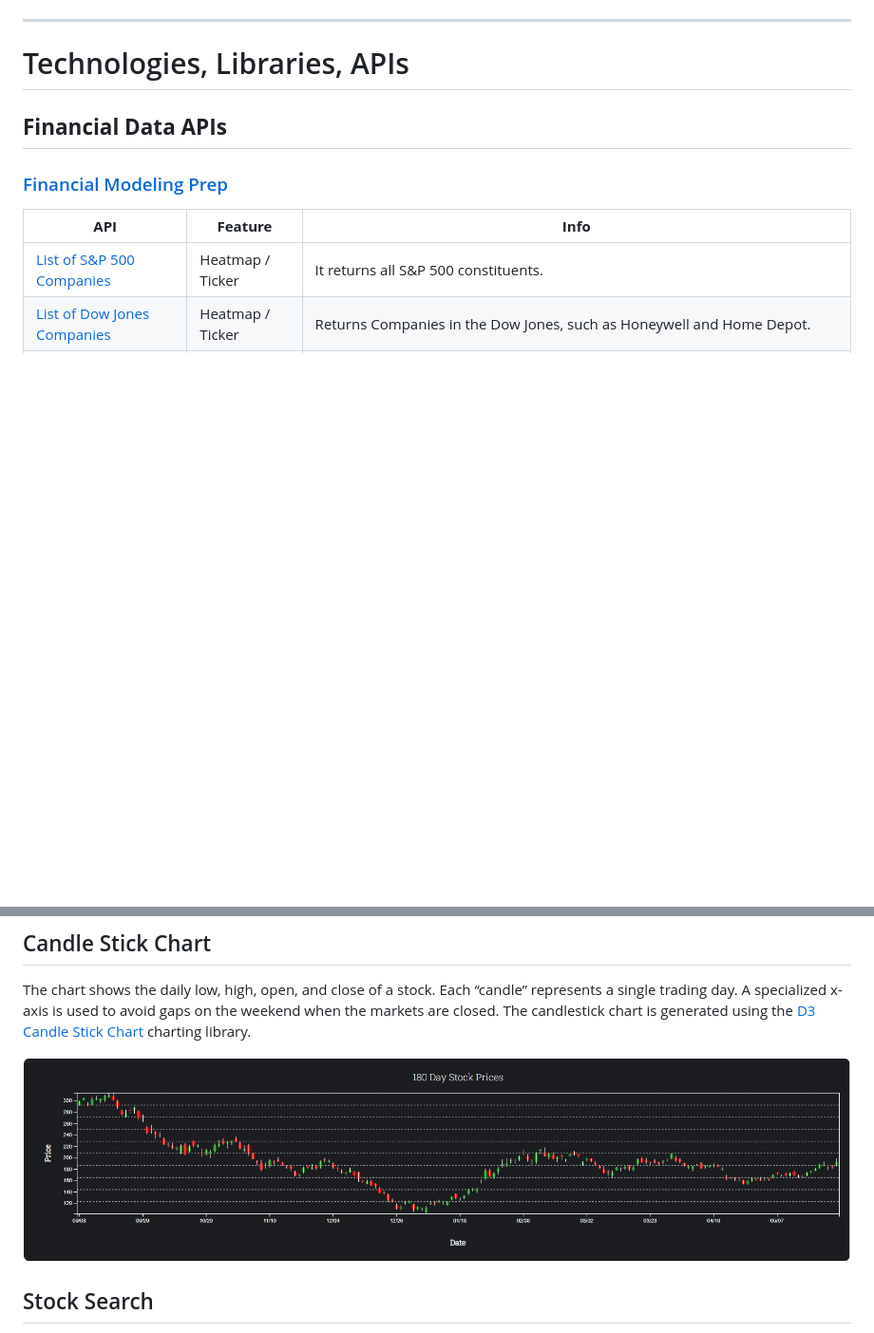
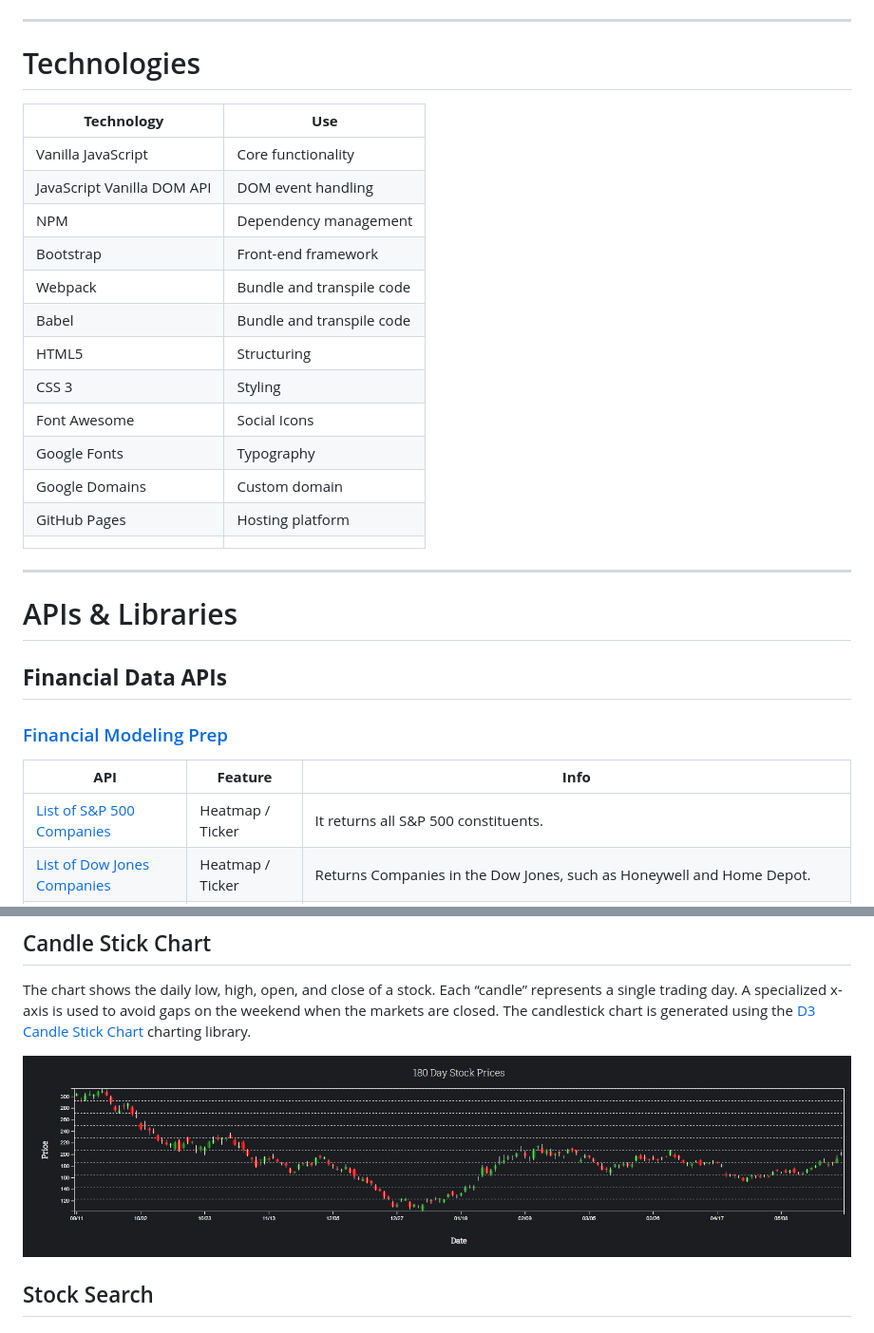
Before and after one commit to chrisbanas/trader_radar, a Markdown page: README.md, 2 parts joined by grey strips. Shown: that part at 95% size. GitHub-like rendering; pictures changed too: assets/candle.jpg; blank space fills up the shorter version.

Commit message:
readme final updates before review

```diff
--- a/README.md
+++ b/README.md
@@ -8,7 +10,27 @@ Trader Radar is a visual and interactive representation of how various stocks or
 
 ---------------------
 
-# Technologies, Libraries, APIs
+# Technologies
+
+| **Technology**             | **Use**                   |
+|----------------------------|---------------------------|
+| Vanilla JavaScript         | Core functionality        |
+| JavaScript Vanilla DOM API | DOM event handling        |
+| NPM                        | Dependency management     |
+| Bootstrap                  | Front-end framework       |
+| Webpack                    | Bundle and transpile code |
+| Babel                      | Bundle and transpile code |
+| HTML5                      | Structuring               |
+| CSS 3                      | Styling                   |
+| Font Awesome               | Social Icons              |
+| Google Fonts               | Typography                |
+| Google Domains             | Custom domain             |
+| GitHub Pages               | Hosting platform          |
+|                            |                           |
+
+---------------------
+
+# APIs & Libraries
 
 ## **Financial Data APIs**
 
```
Also changed, not shown: other parts of README.md (+17 -10 lines), assets/heatmap.JPG (deleted), assets/trader-radar.jpg (added), assets/trader_radar_home.JPG (deleted), 2 other files.
